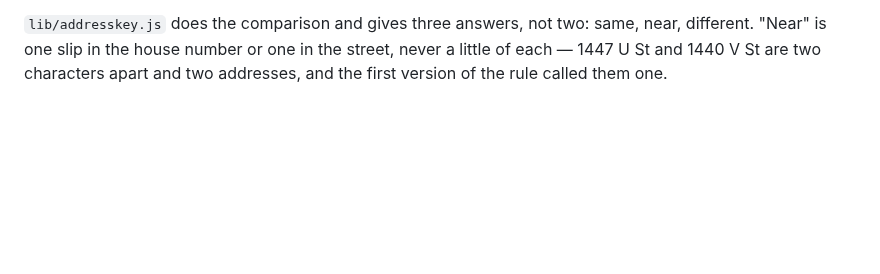
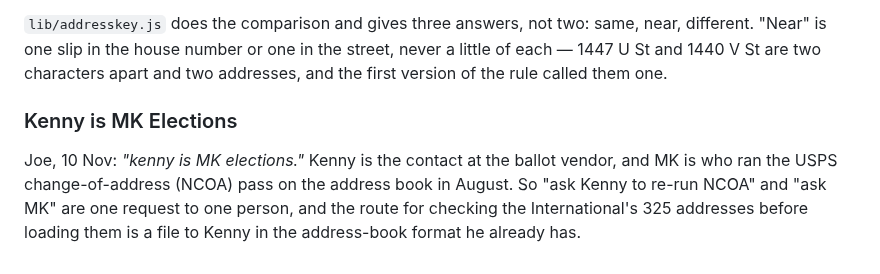
Before and after one commit to joepap/joepap, a Markdown page: dues-tracker/OPEN-ITEMS.md, the part around the change. Drawn GitHub-style; blank space fills up the shorter version.

Commit message:
Record that Kenny is the contact at MK Elections
Co-Authored-By: Claude Fable 5.2 <noreply@anthropic.com>
Claude-Session: https://claude.ai/code/session_018yNX99YmVYqwzU7V77kkqb

```diff
--- a/dues-tracker/OPEN-ITEMS.md
+++ b/dues-tracker/OPEN-ITEMS.md
@@ -2609,3 +2609,12 @@ same address that came back, 34 are marked INVALID, and 325 are worth trying —
 near, different. "Near" is one slip in the house number or one in the street,
 never a little of each — 1447 U St and 1440 V St are two characters apart and
 two addresses, and the first version of the rule called them one.
+
+### Kenny is MK Elections
+
+Joe, 10 Nov: *"kenny is MK elections."* Kenny is the contact at the ballot
+vendor, and MK is who ran the USPS change-of-address (NCOA) pass on the
+address book in August. So "ask Kenny to re-run NCOA" and "ask MK" are one
+request to one person, and the route for checking the International's 325
+addresses before loading them is a file to Kenny in the address-book format he
+already has.
```
